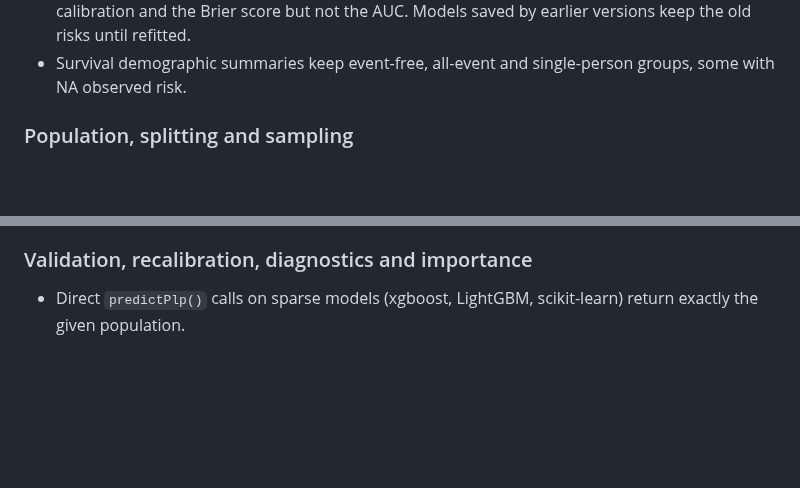
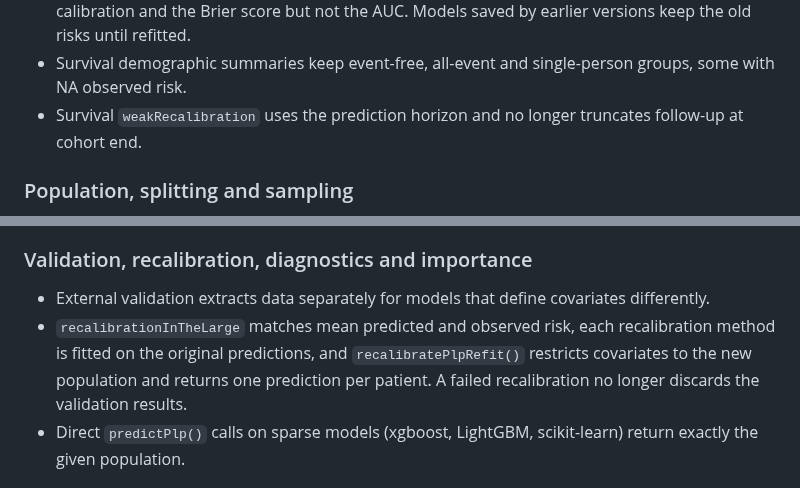
Before and after one commit to OHDSI/PatientLevelPrediction, a Markdown page: NEWS.md, 2 parts joined by grey strips. GitHub-like rendering; blank space fills up the shorter version.

Commit message:
Add NEWS entries for the validation and recalibration fixes
Changes results: No (NEWS only).

Claude-Session: https://claude.ai/code/session_01DVLJdXVQf9LpUprNh417TC

```diff
--- a/NEWS.md
+++ b/NEWS.md
@@ -46,6 +46,8 @@ can be refitted or re-evaluated.
   earlier versions keep the old risks until refitted.
 - Survival demographic summaries keep event-free, all-event and single-person
   groups, some with NA observed risk.
+- Survival `weakRecalibration` uses the prediction horizon and no longer
+  truncates follow-up at cohort end.
 
 ### Population, splitting and sampling
 - With `restrictTarToCohortEnd = TRUE` and only same-day episodes, time at risk
@@ -103,6 +105,13 @@ can be refitted or re-evaluated.
   the configured outcome IDs in metadata and attrition.
 
 ### Validation, recalibration, diagnostics and importance
+- External validation extracts data separately for models that define
+  covariates differently.
+- `recalibrationInTheLarge` matches mean predicted and observed risk, each
+  recalibration method is fitted on the original predictions, and
+  `recalibratePlpRefit()` restricts covariates to the new population and
+  returns one prediction per patient. A failed recalibration no longer discards
+  the validation results.
 - Direct `predictPlp()` calls on sparse models (xgboost, LightGBM,
   scikit-learn) return exactly the given population.
 
```
